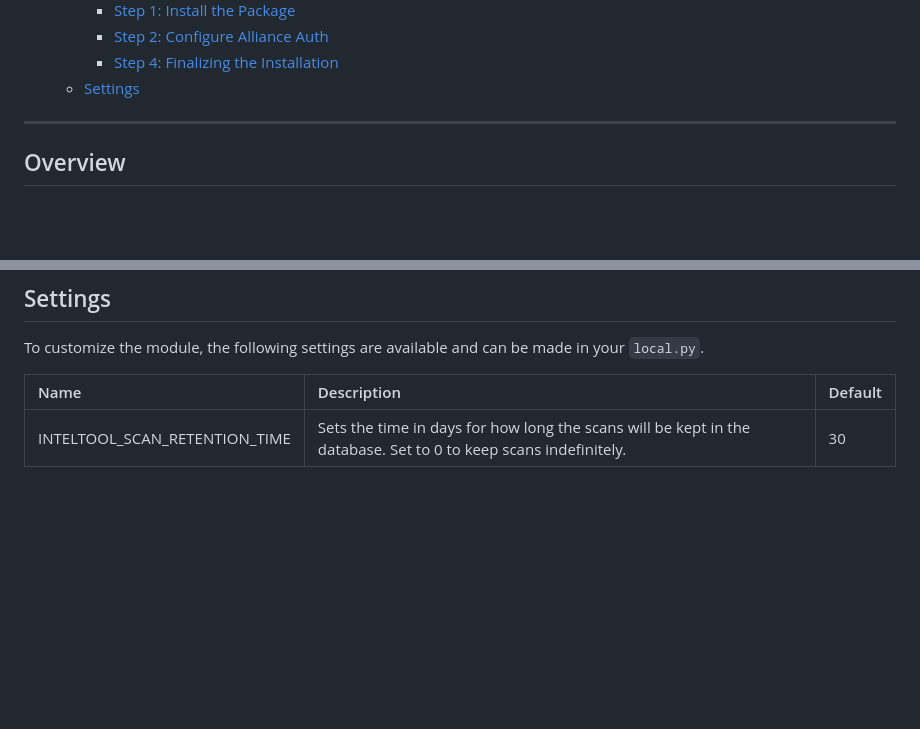
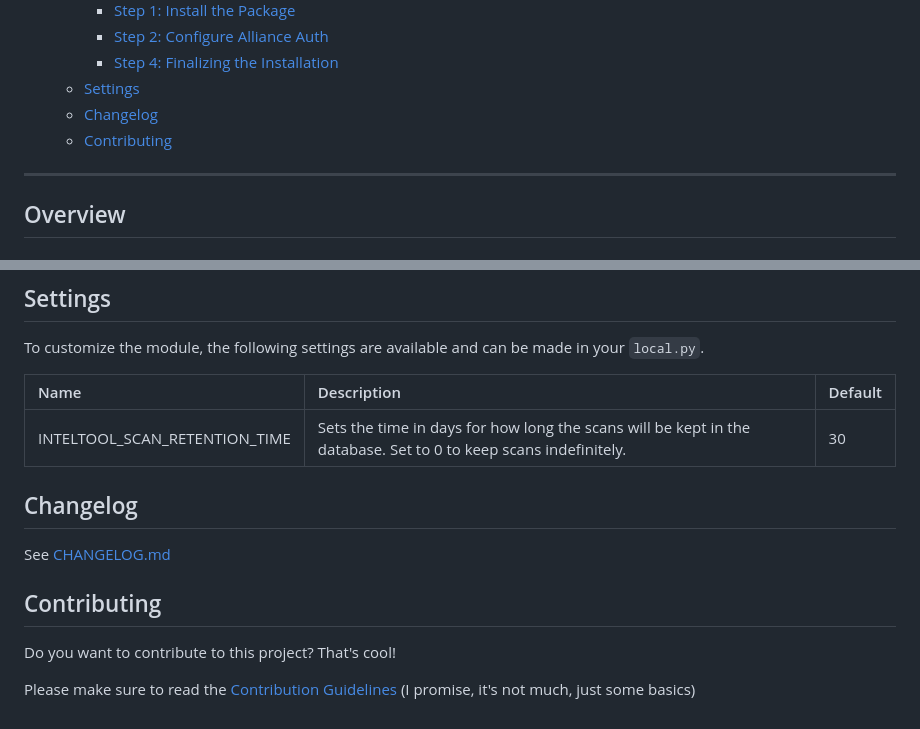
Before and after one commit to ppfeufer/aa-intel-tool, a Markdown page: README.md, 2 parts joined by grey strips. Rendered like a GitHub page; blank space fills up the shorter version.

Commit message:
[MISC] Readme updated

```diff
--- a/README.md
+++ b/README.md
@@ -28,6 +28,8 @@ D-Scans and more in [Alliance Auth].
     * [Step 2: Configure Alliance Auth](#step-2-configure-alliance-auth)
     * [Step 4: Finalizing the Installation](#step-4-finalizing-the-installation)
   * [Settings](#settings)
+  * [Changelog](#changelog)
+  * [Contributing](#contributing)
 <!-- TOC -->
 
 ---
@@ -98,6 +100,19 @@ your `local.py`.
 | Name                           | Description                                                                                                      | Default  |
 |:-------------------------------|:-----------------------------------------------------------------------------------------------------------------|:---------|
 | INTELTOOL_SCAN_RETENTION_TIME  | Sets the time in days for how long the scans will be kept in the database. Set to 0 to keep scans indefinitely.  | 30       |
+
+
+## Changelog
+
+See [CHANGELOG.md]
+
+
+## Contributing
+
+Do you want to contribute to this project? That's cool!
+
+Please make sure to read the [Contribution Guidelines]
+(I promise, it's not much, just some basics)
 
 
 <!-- Badges -->
```
Also changed, not shown: other parts of README.md (+1 -1 lines).
